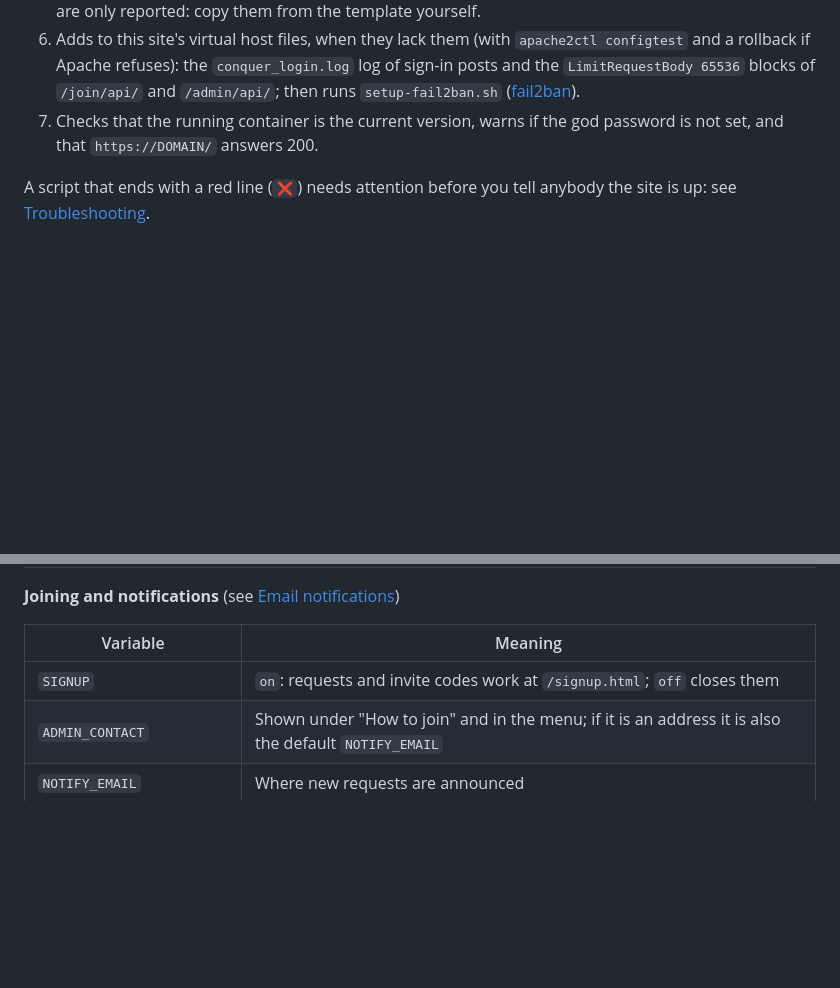
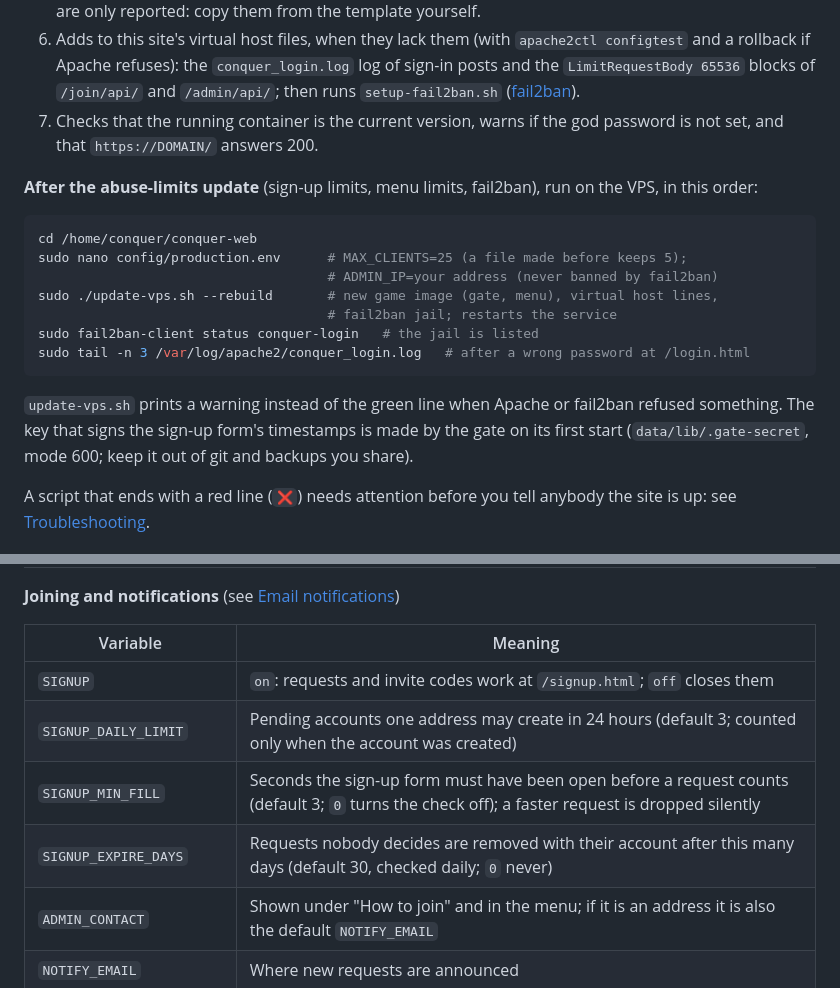
Before and after one commit to vejeta/conquer-web, a Markdown page: DEPLOYMENT.md, 2 parts joined by grey strips. GitHub-like rendering; blank space fills up the shorter version.

Commit message:
DEPLOYMENT: settings of the sign-up limits and what to run after the abuse-limits update

````diff
--- a/DEPLOYMENT.md
+++ b/DEPLOYMENT.md
@@ -110,6 +110,24 @@ It never changes web passwords, nation passwords or the world. In order:
 7. Checks that the running container is the current version, warns if the
    god password is not set, and that `https://DOMAIN/` answers 200.
 
+**After the abuse-limits update** (sign-up limits, menu limits, fail2ban),
+run on the VPS, in this order:
+
+```bash
+cd /home/conquer/conquer-web
+sudo nano config/production.env      # MAX_CLIENTS=25 (a file made before keeps 5);
+                                     # ADMIN_IP=your address (never banned by fail2ban)
+sudo ./update-vps.sh --rebuild       # new game image (gate, menu), virtual host lines,
+                                     # fail2ban jail; restarts the service
+sudo fail2ban-client status conquer-login   # the jail is listed
+sudo tail -n 3 /var/log/apache2/conquer_login.log   # after a wrong password at /login.html
+```
+
+`update-vps.sh` prints a warning instead of the green line when Apache or
+fail2ban refused something. The key that signs the sign-up form's timestamps
+is made by the gate on its first start (`data/lib/.gate-secret`, mode 600;
+keep it out of git and backups you share).
+
 A script that ends with a red line (`❌`) needs attention before you tell
 anybody the site is up: see [Troubleshooting](#troubleshooting).
 
@@ -160,6 +178,9 @@ the administrator password and the mail password.
 | Variable | Meaning |
 |----------|---------|
 | `SIGNUP` | `on`: requests and invite codes work at `/signup.html`; `off` closes them |
+| `SIGNUP_DAILY_LIMIT` | Pending accounts one address may create in 24 hours (default 3; counted only when the account was created) |
+| `SIGNUP_MIN_FILL` | Seconds the sign-up form must have been open before a request counts (default 3; `0` turns the check off); a faster request is dropped silently |
+| `SIGNUP_EXPIRE_DAYS` | Requests nobody decides are removed with their account after this many days (default 30, checked daily; `0` never) |
 | `ADMIN_CONTACT` | Shown under "How to join" and in the menu; if it is an address it is also the default `NOTIFY_EMAIL` |
 | `NOTIFY_EMAIL` | Where new requests are announced |
 | `NOTIFY_DIGEST_SECONDS` | Minimum seconds between announcements of new requests (default 600) |
````
